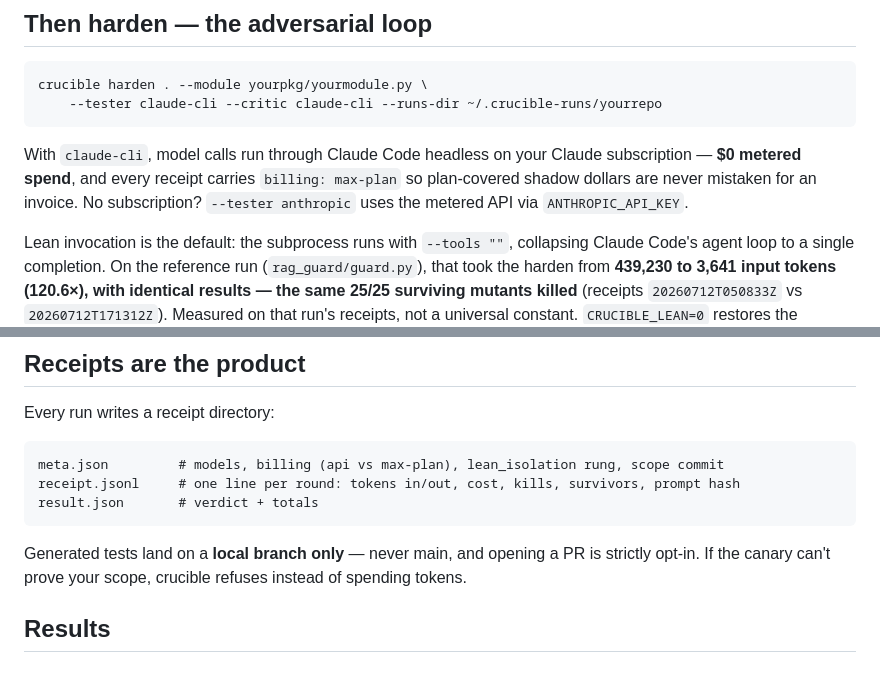
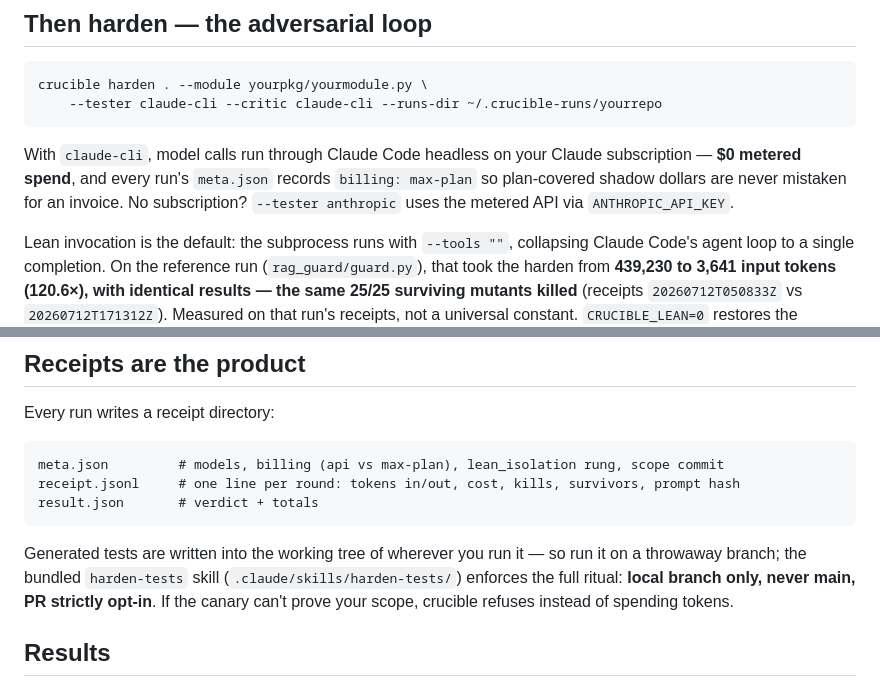
Before and after one commit to Jott2121/crucible, a Markdown page: README.md, 2 parts joined by grey strips. GitHub-like rendering.

Commit message:
docs: claims-review polish — receipt-flag wording, local-branch mechanism honest, de-personalize skill
Three Minors from the adversarial claims audit: billing flag lives in the
run's meta.json (not each receipt row); local-branch-only is enforced by the
bundled harden-tests skill, not the raw CLI (stated plainly); skill
frontmatter no longer says 'Jeff'.

Co-Authored-By: Claude Fable 5 <noreply@anthropic.com>
Claude-Session: https://claude.ai/code/session_0186737pvv2nYo2LJ7eTsoiV

```diff
--- a/README.md
+++ b/README.md
@@ -30,8 +30,8 @@ than guess). No AI is involved yet: the survivor count is plain mutation testing
         --tester claude-cli --critic claude-cli --runs-dir ~/.crucible-runs/yourrepo
 
 With `claude-cli`, model calls run through Claude Code headless on your Claude subscription —
-**$0 metered spend**, and every receipt carries `billing: max-plan` so plan-covered shadow
-dollars are never mistaken for an invoice. No subscription? `--tester anthropic` uses the
+**$0 metered spend**, and every run's `meta.json` records `billing: max-plan` so plan-covered
+shadow dollars are never mistaken for an invoice. No subscription? `--tester anthropic` uses the
 metered API via `ANTHROPIC_API_KEY`.
 
 Lean invocation is the default: the subprocess runs with `--tools ""`, collapsing Claude
@@ -49,8 +49,10 @@ Every run writes a receipt directory:
     receipt.jsonl     # one line per round: tokens in/out, cost, kills, survivors, prompt hash
     result.json       # verdict + totals
 
-Generated tests land on a **local branch only** — never main, and opening a PR is strictly
-opt-in. If the canary can't prove your scope, crucible refuses instead of spending tokens.
+Generated tests are written into the working tree of wherever you run it — so run it on a
+throwaway branch; the bundled `harden-tests` skill (`.claude/skills/harden-tests/`) enforces
+the full ritual: **local branch only, never main, PR strictly opt-in**. If the canary can't
+prove your scope, crucible refuses instead of spending tokens.
 
 ## Results
 
```
Also changed, not shown: 1 other file.
